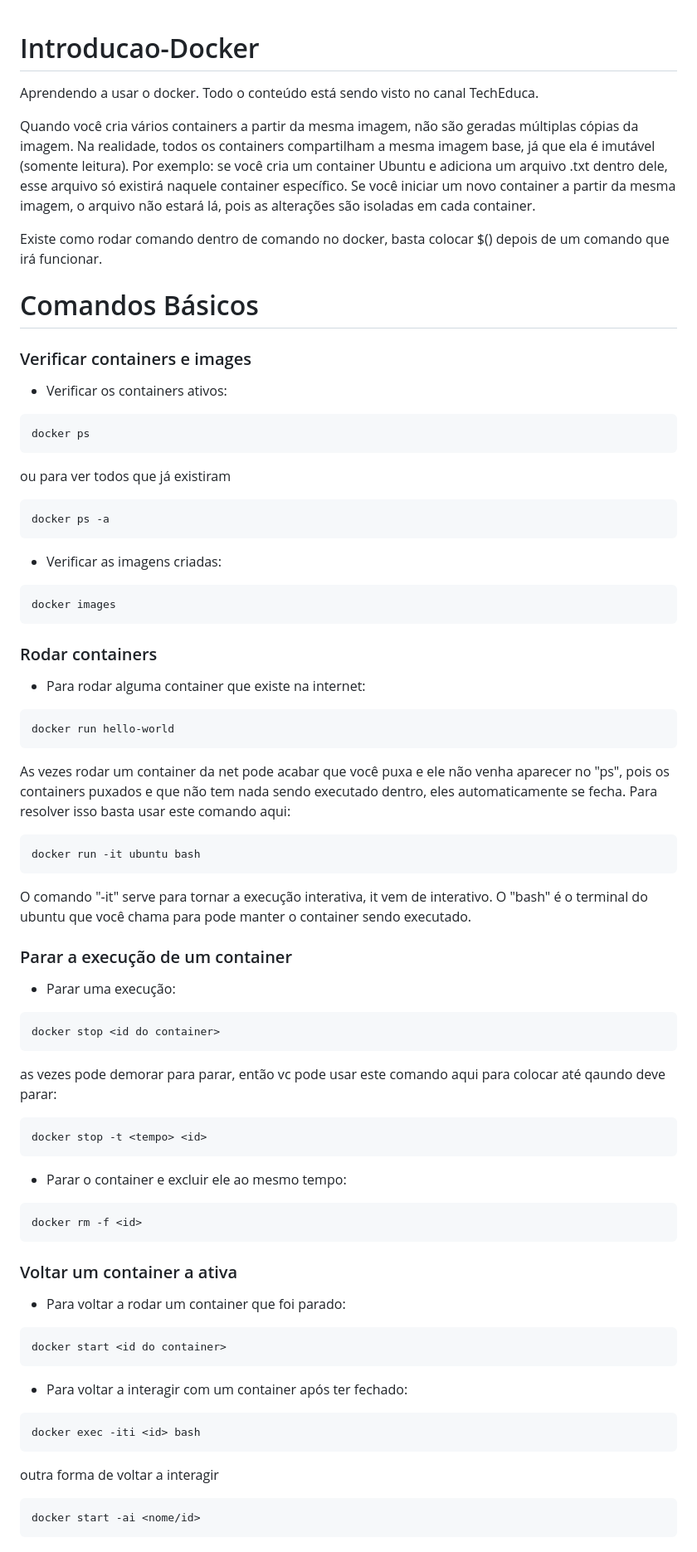
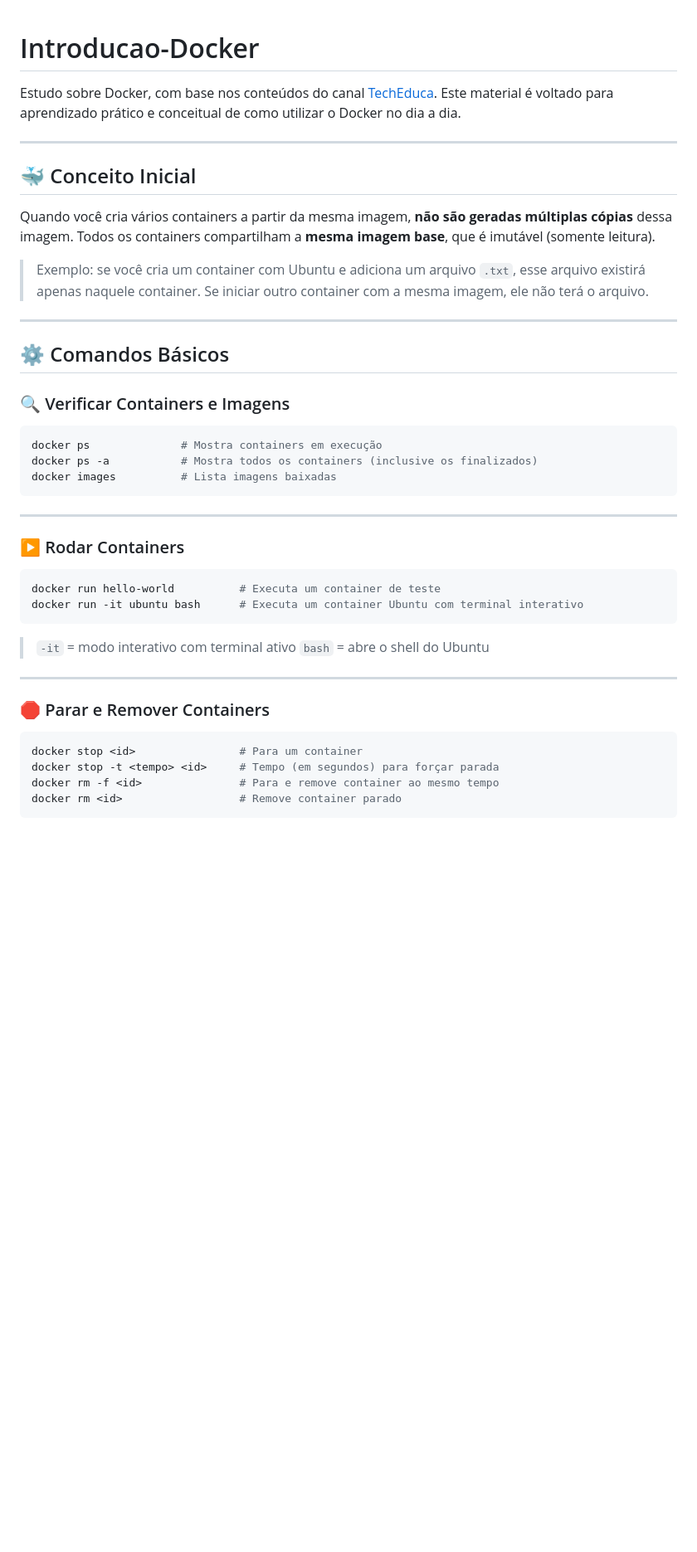
Before and after one commit to gabrielmaiaaa/Introducao-Docker, a Markdown page: README.md, the part around one of its changes. Shown at 83% size. Rendered like a GitHub page; blank space fills up the shorter version.

````diff
--- a/README.md
+++ b/README.md
@@ -1,61 +1,46 @@
 # Introducao-Docker
-Aprendendo a usar o docker. Todo o conteúdo está sendo visto no canal TechEduca.
 
-Quando você cria vários containers a partir da mesma imagem, não são geradas múltiplas cópias da imagem. Na realidade, todos os containers compartilham a mesma imagem base, já que ela é imutável (somente leitura). Por exemplo: se você cria um container Ubuntu e adiciona um arquivo .txt dentro dele, esse arquivo só existirá naquele container específico. Se você iniciar um novo container a partir da mesma imagem, o arquivo não estará lá, pois as alterações são isoladas em cada container.
+Estudo sobre Docker, com base nos conteúdos do canal [TechEduca](https://www.youtube.com/playlist?list=PLViOsriojeLrdw5VByn96gphHFxqH3O_N). Este material é voltado para aprendizado prático e conceitual de como utilizar o Docker no dia a dia.
 
-Existe como rodar comando dentro de comando no docker, basta colocar $() depois de um comando que irá funcionar.
+---
 
-# Comandos Básicos
-### Verificar containers e images
-- Verificar os containers ativos:
-```
-docker ps
-```
-ou para ver todos que já existiram
-```
-docker ps -a
-```
-- Verificar as imagens criadas:
-```
-docker images
+## 🐳 Conceito Inicial
+
+Quando você cria vários containers a partir da mesma imagem, **não são geradas múltiplas cópias** dessa imagem. Todos os containers compartilham a **mesma imagem base**, que é imutável (somente leitura).
+
+> Exemplo: se você cria um container com Ubuntu e adiciona um arquivo `.txt`, esse arquivo existirá apenas naquele container. Se iniciar outro container com a mesma imagem, ele não terá o arquivo.
+
+---
+
+## ⚙️ Comandos Básicos
+
+### 🔍 Verificar Containers e Imagens
+
+```bash
+docker ps              # Mostra containers em execução
+docker ps -a           # Mostra todos os containers (inclusive os finalizados)
+docker images          # Lista imagens baixadas
 ```
 
-### Rodar containers
-- Para rodar alguma container que existe na internet:
-```
-docker run hello-world
-```
-As vezes rodar um container da net pode acabar que você puxa e ele não venha aparecer no "ps", pois os containers puxados e que não tem nada sendo executado dentro, eles automaticamente se fecha. Para resolver isso basta usar este comando aqui:
-```
-docker run -it ubuntu bash
-```
-O comando "-it" serve para tornar a execução interativa, it vem de interativo. O "bash" é o terminal do ubuntu que você chama para pode manter o container sendo executado.
+---
 
-### Parar a execução de um container
-- Parar uma execução:
-```
-docker stop <id do container>
-```
-as vezes pode demorar para parar, então vc pode usar este comando aqui para colocar até qaundo deve parar:
-```
-docker stop -t <tempo> <id>
-```
-- Parar o container e excluir ele ao mesmo tempo:
-```
-docker rm -f <id>
+### ▶️ Rodar Containers
+
+```bash
+docker run hello-world          # Executa um container de teste
+docker run -it ubuntu bash      # Executa um container Ubuntu com terminal interativo
 ```
 
-### Voltar um container a ativa
-- Para voltar a rodar um container que foi parado:
-```
-docker start <id do container>
-```
-- Para voltar a interagir com um container após ter fechado:
-```
-docker exec -iti <id> bash
-```
-outra forma de voltar a interagir
-```
-docker start -ai <nome/id>
+> `-it` = modo interativo com terminal ativo `bash` = abre o shell do Ubuntu
+
+---
+
+### 🛑 Parar e Remover Containers
+
+```bash
+docker stop <id>                # Para um container
+docker stop -t <tempo> <id>     # Tempo (em segundos) para forçar parada
+docker rm -f <id>               # Para e remove container ao mesmo tempo
+docker rm <id>                  # Remove container parado
 ```
 
````
Also changed, not shown: other parts of README.md (+154 -126 lines).
